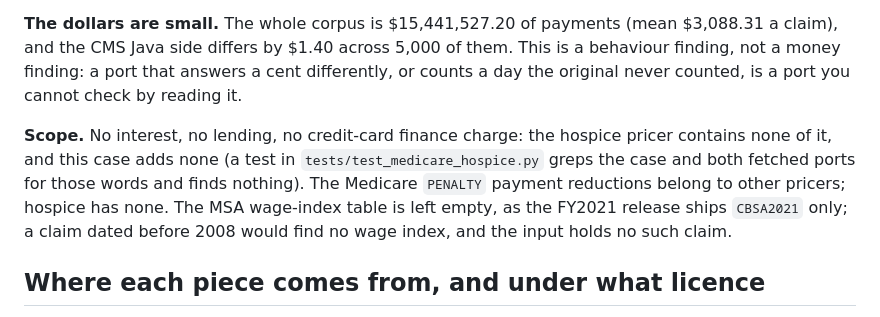
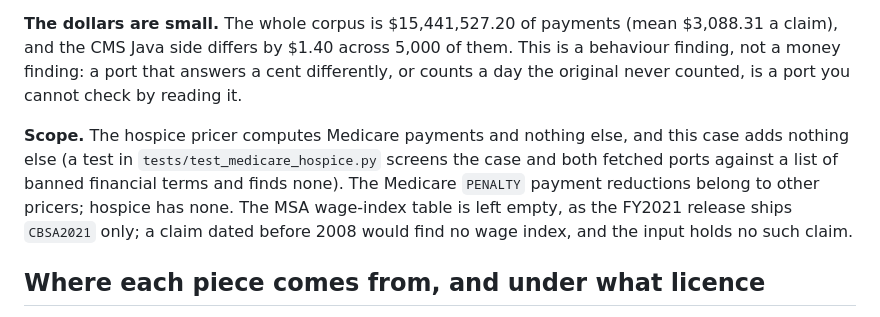
Before and after one commit to Yazan-O/tare, a Markdown page: cases/medicare_hospice/README.md, the part around the change. Rendered like a GitHub page.

```diff
--- a/cases/medicare_hospice/README.md
+++ b/cases/medicare_hospice/README.md
@@ -73,7 +73,7 @@ Requirements: GnuCOBOL 3.2 (in Git Bash, `source /c/Tools/cobenv.sh` first), a J
 
 **The dollars are small.** The whole corpus is $15,441,527.20 of payments (mean $3,088.31 a claim), and the CMS Java side differs by $1.40 across 5,000 of them. This is a behaviour finding, not a money finding: a port that answers a cent differently, or counts a day the original never counted, is a port you cannot check by reading it.
 
-**Scope.** No interest, no lending, no credit-card finance charge: the hospice pricer contains none of it, and this case adds none (a test in `tests/test_medicare_hospice.py` greps the case and both fetched ports for those words and finds nothing). The Medicare `PENALTY` payment reductions belong to other pricers; hospice has none. The MSA wage-index table is left empty, as the FY2021 release ships `CBSA2021` only; a claim dated before 2008 would find no wage index, and the input holds no such claim.
+**Scope.** The hospice pricer computes Medicare payments and nothing else, and this case adds nothing else (a test in `tests/test_medicare_hospice.py` screens the case and both fetched ports against a list of banned financial terms and finds none). The Medicare `PENALTY` payment reductions belong to other pricers; hospice has none. The MSA wage-index table is left empty, as the FY2021 release ships `CBSA2021` only; a claim dated before 2008 would find no wage index, and the input holds no such claim.
 
 ## Where each piece comes from, and under what licence
 
```
Also changed, not shown: README.md (+2 -2 lines), cases/medicare_hospice/ACT_TWO.md (+1 -1 lines).
